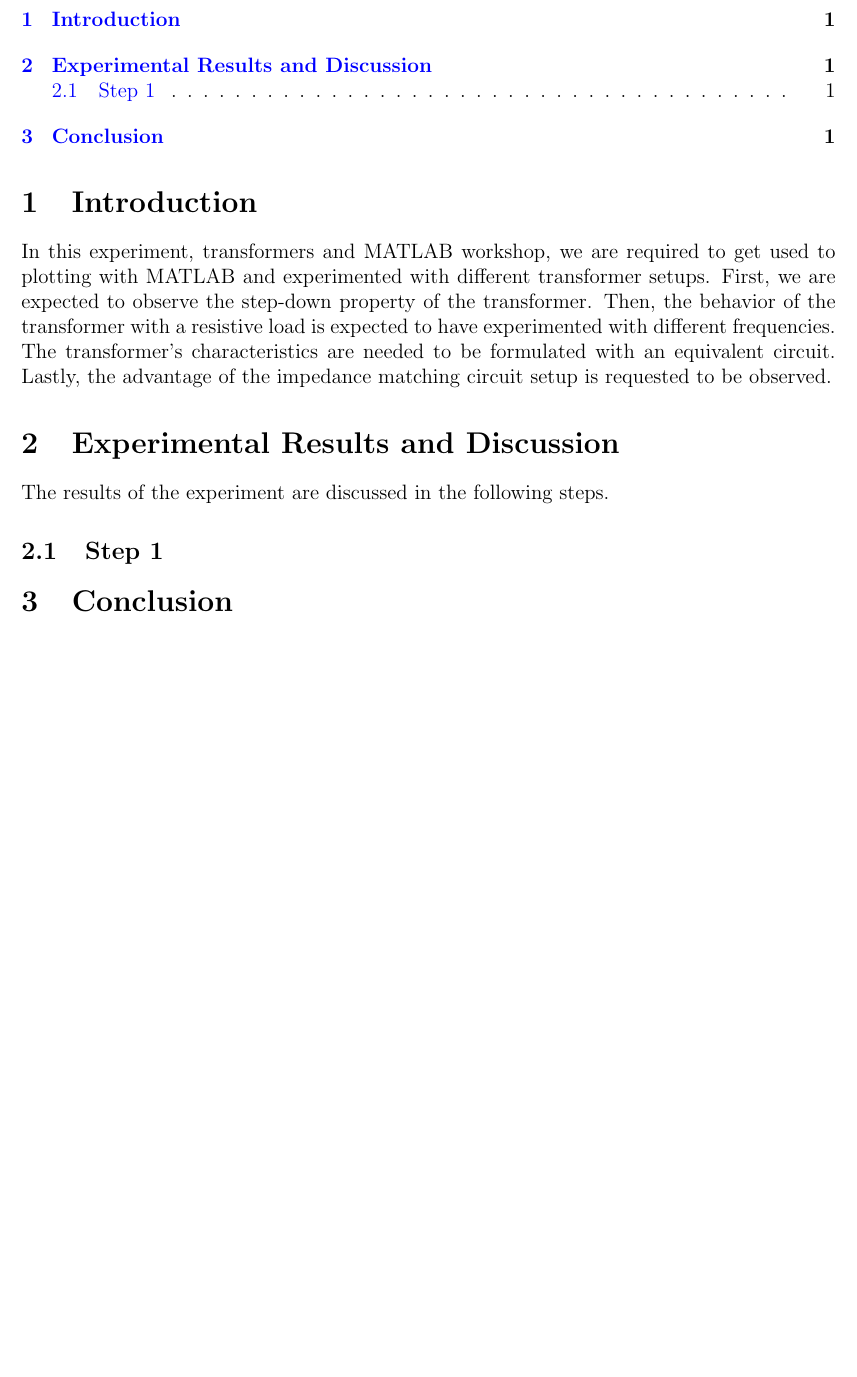
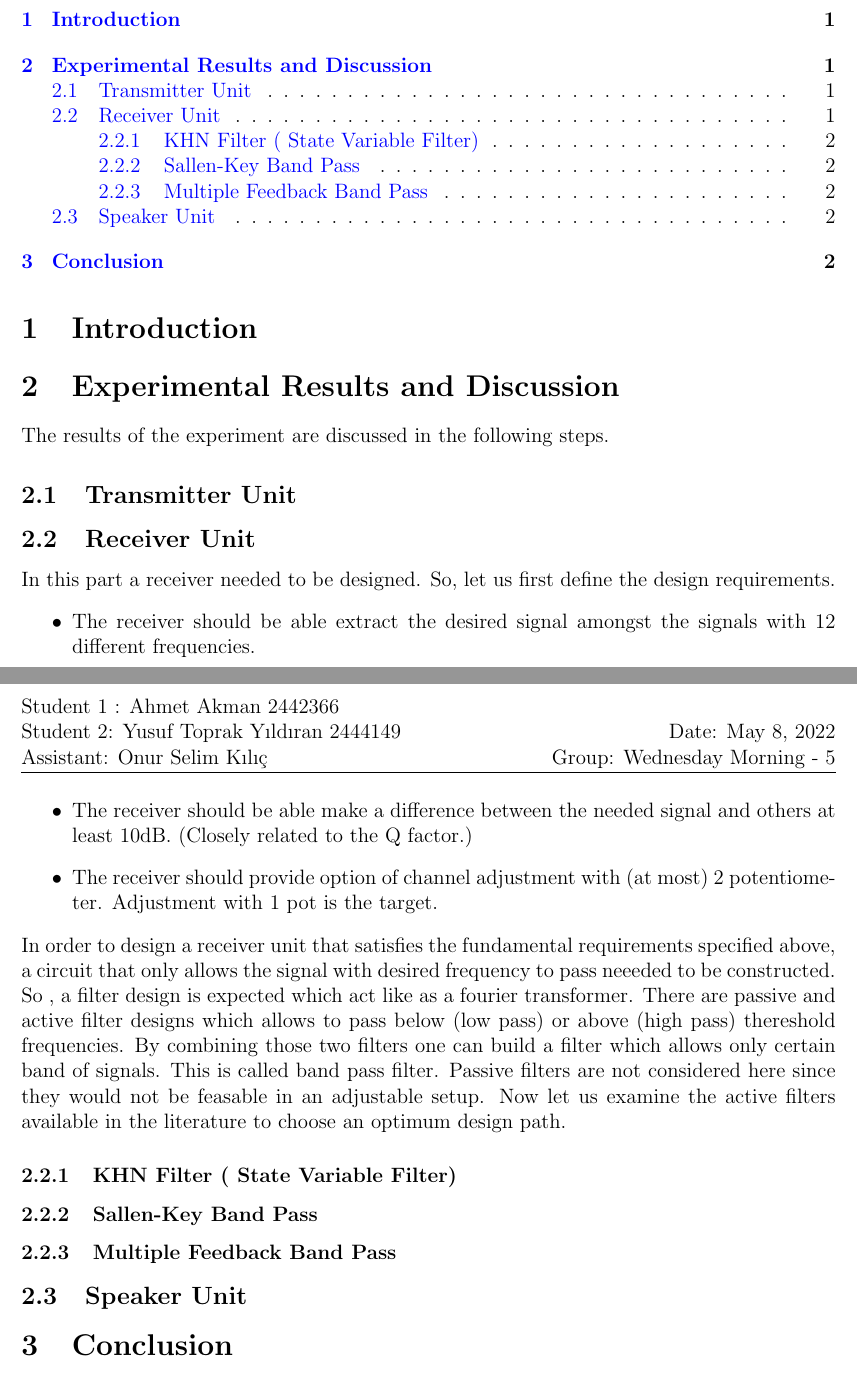
Before and after one commit to ahmetakman/EE214-Spring2022, a LaTeX document (Project/PreReport/ProjectPreReport.tex): part of the page before the commit and two parts of pages 1 and 2 of 2 after it, the two joined at a grey line, cut so that both start at the same text, the shorter picture padded with empty space. Compiled offline with pdfLaTeX.

Commit message:
Some intro for receiver

```diff
--- a/Project/PreReport/ProjectPreReport.tex
+++ b/Project/PreReport/ProjectPreReport.tex
@@ -40,11 +40,25 @@
 %abstract
 %\end{abstract}
 \section{Introduction}
-In this experiment, transformers and MATLAB workshop, we are required to get used to plotting with MATLAB and experimented with different transformer setups. First, we are expected to observe the step-down property of the transformer. Then, the behavior of the transformer with a resistive load is expected to have experimented with different frequencies. The transformer's characteristics are needed to be formulated with an equivalent circuit. Lastly, the advantage of the impedance matching circuit setup is requested to be observed.
 \section{Experimental Results and Discussion}
 The results of the experiment are discussed in the following steps.
 %
-\subsection{Step 1}
+\subsection{Transmitter Unit}
+\subsection{Receiver Unit}
+In this part a receiver needed to be designed. So, let us first define the design requirements.
+\begin{itemize}
+    \item The receiver should be able extract the desired signal amongst the signals with 12 different frequencies.
+    \item The receiver should be able make a difference between the needed signal and others at least 10dB. (Closely related to the Q factor.)
+    \item The receiver should provide option of channel adjustment with (at most) 2 potentiometer. Adjustment with 1 pot is the target.
+\end{itemize}
+In order to design a receiver unit that satisfies the fundamental requirements specified above, a circuit that only allows the signal with desired frequency to pass neeeded to be constructed. So , a filter design is expected which act like as a fourier transformer. There are passive and active filter designs which allows to pass below (low pass) or above (high pass) thereshold frequencies. By combining those two filters one can build a filter which allows only certain band of signals. This is called band pass filter. Passive filters are not considered here since they would not be feasable in an adjustable setup. Now let us examine the active filters available in the literature to choose an optimum design path.
+\subsubsection{KHN Filter ( State Variable Filter)}
+\subsubsection{Sallen-Key Band Pass}
+\subsubsection{Multiple Feedback Band Pass}
+
+
+
+\subsection{Speaker Unit}
 
 \section{Conclusion}
 \section*{Appendix A}
```
Also changed, not shown: Project/PreReport/ProjectPreReport.pdf.
